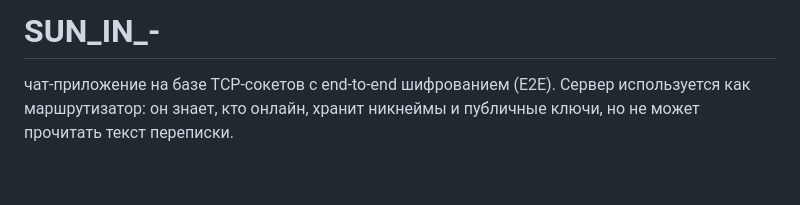
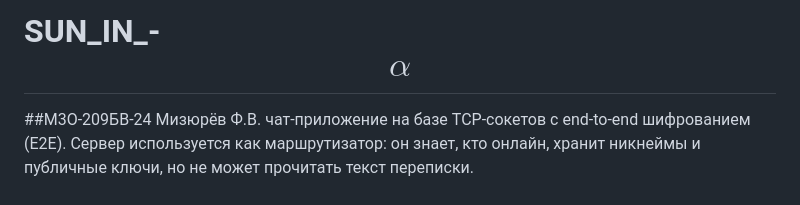
Before and after one commit to qirieshkaclwn/SUN_IN_alpha, a Markdown page: README.md, the part around the change. Rendered like a GitHub page; blank space fills up the shorter version.

Commit message:
rename project, add Owner name

```diff
--- a/README.md
+++ b/README.md
@@ -1,5 +1,5 @@
-# SUN_IN_-
-
+# SUN_IN_- $$\alpha$$
+##М3O-209БВ-24 Мизюрёв Ф.В.
 чат-приложение на базе TCP-сокетов с end-to-end шифрованием (E2E).
 Сервер используется как маршрутизатор: он знает, кто онлайн, хранит никнеймы и публичные ключи, но не может прочитать текст переписки.
 
```
